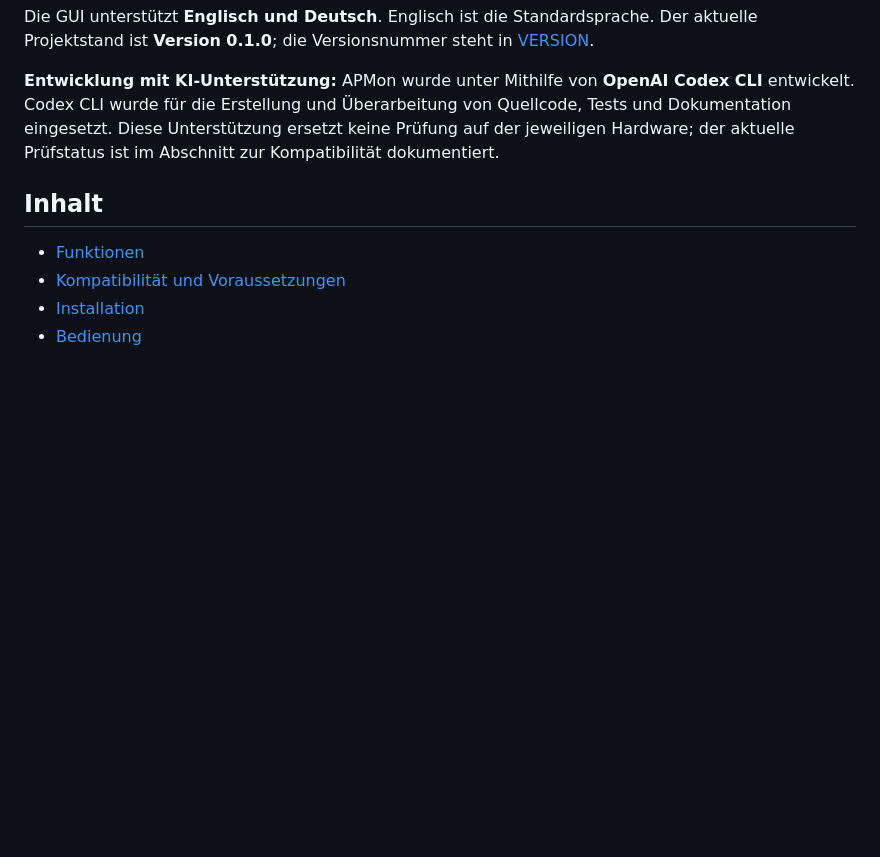
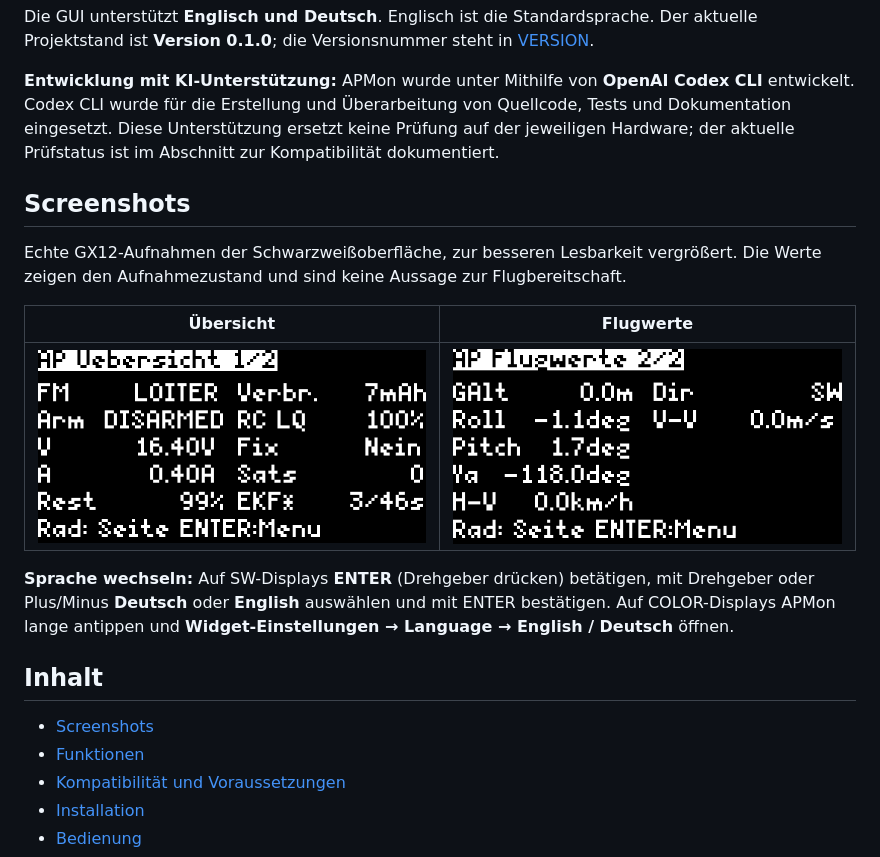
Before and after one commit to christianbaun/APMon-EdgeTX, a Markdown page: README.de.md, the part around the change. Rendered like a GitHub page; pictures changed too: images/apmon-sw-flight-de.png (added), images/apmon-sw-overview-de.png (added); blank space fills up the shorter version.

Commit message:
Update bilingual README screenshots and language instructions

```diff
--- a/README.de.md
+++ b/README.de.md
@@ -25,8 +25,23 @@ Der aktuelle Projektstand ist **Version 0.1.0**; die Versionsnummer steht in
 Unterstützung ersetzt keine Prüfung auf der jeweiligen Hardware; der aktuelle
 Prüfstatus ist im Abschnitt zur Kompatibilität dokumentiert.
 
+## Screenshots
+
+Echte GX12-Aufnahmen der Schwarzweißoberfläche, zur besseren Lesbarkeit vergrößert.
+Die Werte zeigen den Aufnahmezustand und sind keine Aussage zur Flugbereitschaft.
+
+| Übersicht | Flugwerte |
+| --- | --- |
+| ![APMon-Schwarzweißübersicht auf Deutsch](images/apmon-sw-overview-de.png) | ![APMon-Schwarzweiß-Flugwerte auf Deutsch](images/apmon-sw-flight-de.png) |
+
+**Sprache wechseln:** Auf SW-Displays **ENTER** (Drehgeber drücken) betätigen,
+mit Drehgeber oder Plus/Minus **Deutsch** oder **English** auswählen und mit
+ENTER bestätigen. Auf COLOR-Displays APMon lange antippen und
+**Widget-Einstellungen → Language → English / Deutsch** öffnen.
+
 ## Inhalt
 
+- [Screenshots](#screenshots)
 - [Funktionen](#funktionen)
 - [Kompatibilität und Voraussetzungen](#kompatibilität-und-voraussetzungen)
 - [Installation](#installation)
```
Also changed, not shown: README.md (+15 -0 lines), images/apmon-sw-flight-en.png (added), images/apmon-sw-overview-en.png (added).
